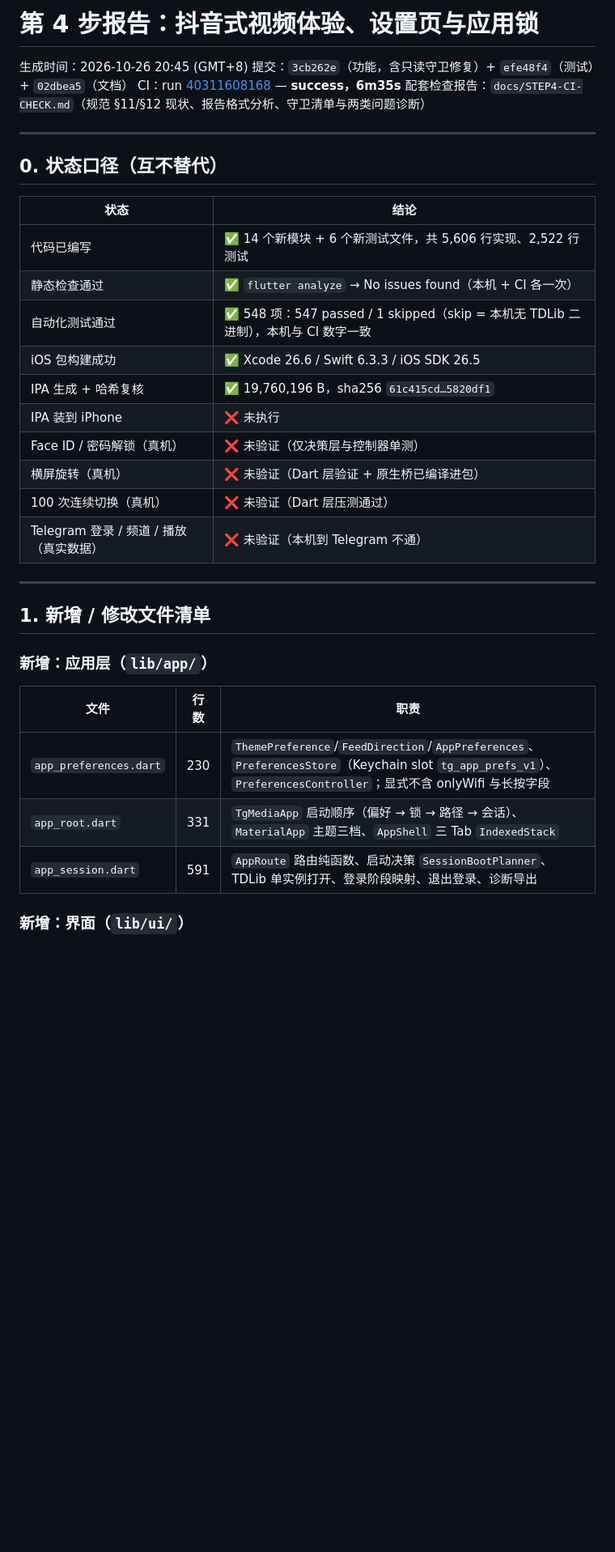
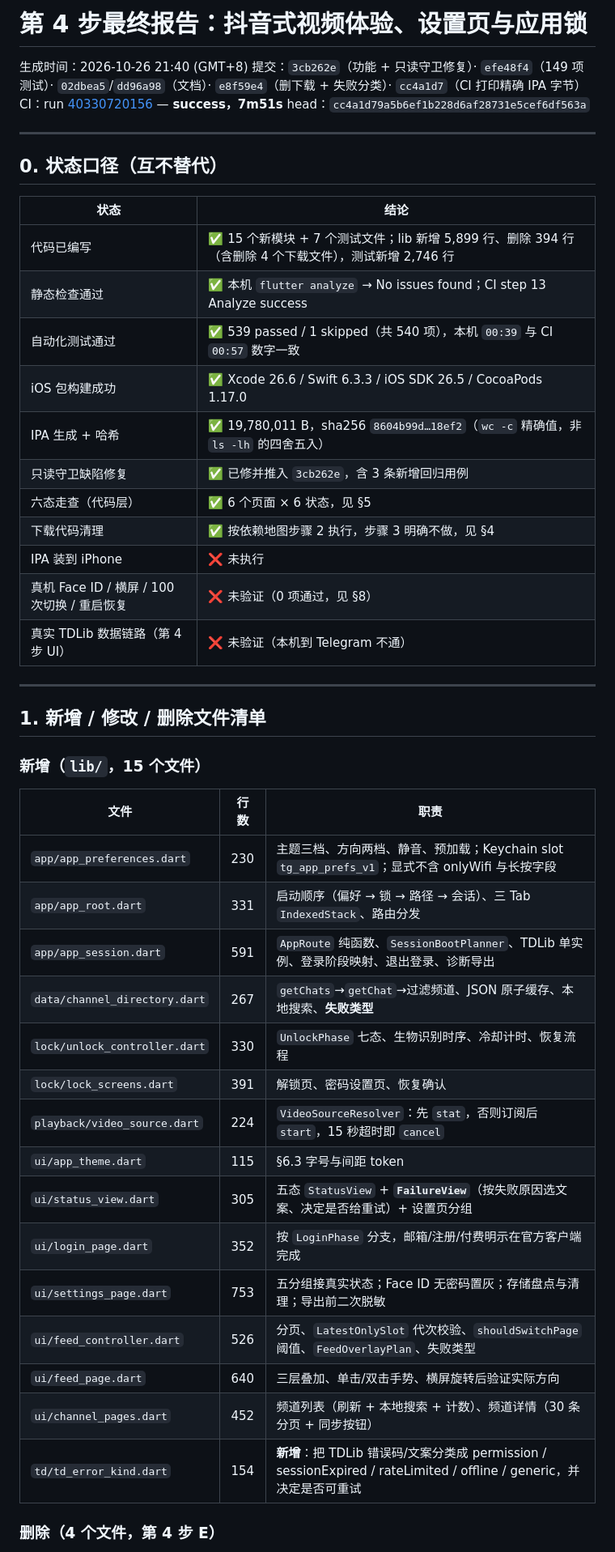
Before and after one commit to 1585365426/tg-media-probe, a Markdown page: docs/STEP4-REPORT.md, the part around one of its changes. Shown at 81% size. Drawn GitHub-style; blank space fills up the shorter version.

```diff
--- a/docs/STEP4-REPORT.md
+++ b/docs/STEP4-REPORT.md
@@ -1,9 +1,9 @@
-# 第 4 步报告：抖音式视频体验、设置页与应用锁
+# 第 4 步最终报告：抖音式视频体验、设置页与应用锁
 
-生成时间：2026-10-26 20:45 (GMT+8)
-提交：`3cb262e`（功能，含只读守卫修复）+ `efe48f4`（测试）+ `02dbea5`（文档）
-CI：run [40311608168](https://github.com/1585365426/tg-media-probe/actions/runs/40311608168) — **success，6m35s**
-配套检查报告：`docs/STEP4-CI-CHECK.md`（规范 §11/§12 现状、报告格式分析、守卫清单与两类问题诊断）
+生成时间：2026-10-26 21:40 (GMT+8)
+提交：`3cb262e`（功能 + 只读守卫修复）· `efe48f4`（149 项测试）· `02dbea5`/`dd96a98`（文档）· `e8f59e4`（删下载 + 失败分类）· `cc4a1d7`（CI 打印精确 IPA 字节）
+CI：run [40330720156](https://github.com/1585365426/tg-media-probe/actions/runs/40330720156) — **success，7m51s**
+head：`cc4a1d79a5b6ef1b228d6af28731e5cef6df563a`
 
 ---
 
@@ -11,28 +11,41 @@ CI：run [40311608168](https://github.com/1585365426/tg-media-probe/actions/runs
 
 | 状态 | 结论 |
 |---|---|
-| 代码已编写 | ✅ 14 个新模块 + 6 个新测试文件，共 5,606 行实现、2,522 行测试 |
-| 静态检查通过 | ✅ `flutter analyze` → No issues found（本机 + CI 各一次） |
-| 自动化测试通过 | ✅ 548 项：547 passed / 1 skipped（skip = 本机无 TDLib 二进制），本机与 CI 数字一致 |
-| iOS 包构建成功 | ✅ Xcode 26.6 / Swift 6.3.3 / iOS SDK 26.5 |
-| IPA 生成 + 哈希复核 | ✅ 19,760,196 B，sha256 `61c415cd…5820df1` |
+| 代码已编写 | ✅ 15 个新模块 + 7 个测试文件；lib 新增 5,899 行、删除 394 行（含删除 4 个下载文件），测试新增 2,746 行 |
+| 静态检查通过 | ✅ 本机 `flutter analyze` → No issues found；CI step 13 Analyze success |
+| 自动化测试通过 | ✅ 539 passed / 1 skipped（共 540 项），本机 `00:39` 与 CI `00:57` 数字一致 |
+| iOS 包构建成功 | ✅ Xcode 26.6 / Swift 6.3.3 / iOS SDK 26.5 / CocoaPods 1.17.0 |
+| IPA 生成 + 哈希 | ✅ 19,780,011 B，sha256 `8604b99d…18ef2`（`wc -c` 精确值，非 `ls -lh` 的四舍五入） |
+| 只读守卫缺陷修复 | ✅ 已修并推入 `3cb262e`，含 3 条新增回归用例 |
+| 六态走查（代码层） | ✅ 6 个页面 × 6 状态，见 §5 |
+| 下载代码清理 | ✅ 按依赖地图步骤 2 执行，步骤 3 明确不做，见 §4 |
 | IPA 装到 iPhone | ❌ 未执行 |
-| Face ID / 密码解锁（真机） | ❌ 未验证（仅决策层与控制器单测） |
-| 横屏旋转（真机） | ❌ 未验证（Dart 层验证 + 原生桥已编译进包） |
-| 100 次连续切换（真机） | ❌ 未验证（Dart 层压测通过） |
-| Telegram 登录 / 频道 / 播放（真实数据） | ❌ 未验证（本机到 Telegram 不通） |
+| 真机 Face ID / 横屏 / 100 次切换 / 重启恢复 | ❌ 未验证（0 项通过，见 §8） |
+| 真实 TDLib 数据链路（第 4 步 UI） | ❌ 未验证（本机到 Telegram 不通） |
 
 ---
 
-## 1. 新增 / 修改文件清单
+## 1. 新增 / 修改 / 删除文件清单
 
-### 新增：应用层（`lib/app/`）
+### 新增（`lib/`，15 个文件）
 
 | 文件 | 行数 | 职责 |
 |---|---|---|
-| `app_preferences.dart` | 230 | `ThemePreference`/`FeedDirection`/`AppPreferences`、`PreferencesStore`（Keychain slot `tg_app_prefs_v1`）、`PreferencesController`；显式不含 onlyWifi 与长按字段 |
-| `app_root.dart` | 331 | `TgMediaApp` 启动顺序（偏好 → 锁 → 路径 → 会话）、`MaterialApp` 主题三档、`AppShell` 三 Tab `IndexedStack` |
-| `app_session.dart` | 591 | `AppRoute` 路由纯函数、启动决策 `SessionBootPlanner`、TDLib 单实例打开、登录阶段映射、退出登录、诊断导出 |
+| `app/app_preferences.dart` | 230 | 主题三档、方向两档、静音、预加载；Keychain slot `tg_app_prefs_v1`；显式不含 onlyWifi 与长按字段 |
+| `app/app_root.dart` | 331 | 启动顺序（偏好 → 锁 → 路径 → 会话）、三 Tab `IndexedStack`、路由分发 |
+| `app/app_session.dart` | 591 | `AppRoute` 纯函数、`SessionBootPlanner`、TDLib 单实例、登录阶段映射、退出登录、诊断导出 |
+| `data/channel_directory.dart` | 267 | `getChats`→`getChat`→过滤频道、JSON 原子缓存、本地搜索、**失败类型** |
+| `lock/unlock_controller.dart` | 330 | `UnlockPhase` 七态、生物识别时序、冷却计时、恢复流程 |
+| `lock/lock_screens.dart` | 391 | 解锁页、密码设置页、恢复确认 |
+| `playback/video_source.dart` | 224 | `VideoSourceResolver`：先 `stat`，否则订阅后 `start`，15 秒超时即 `cancel` |
+| `ui/app_theme.dart` | 115 | §6.3 字号与间距 token |
+| `ui/status_view.dart` | 305 | 五态 `StatusView` + **`FailureView`**（按失败原因选文案、决定是否给重试）+ 设置页分组 |
+| `ui/login_page.dart` | 352 | 按 `LoginPhase` 分支，邮箱/注册/付费明示在官方客户端完成 |
+| `ui/settings_page.dart` | 753 | 五分组接真实状态；Face ID 无密码置灰；存储盘点与清理；导出前二次脱敏 |
+| `ui/feed_controller.dart` | 526 | 分页、`LatestOnlySlot` 代次校验、`shouldSwitchPage` 阈值、`FeedOverlayPlan`、失败类型 |
+| `ui/feed_page.dart` | 640 | 三层叠加、单击/双击手势、横屏旋转后验证实际方向 |
+| `ui/channel_pages.dart` | 452 | 频道列表（刷新 + 本地搜索 + 计数）、频道详情（30 条分页 + 同步按钮） |
+| `td/td_error_kind.dart` | 154 | **新增**：把 TDLib 错误码/文案分类成 permission / sessionExpired / rateLimited / offline / generic，并决定是否可重试 |
 
-### 新增：界面（`lib/ui/`）
+### 删除（4 个文件，第 4 步 E）
 
```
Also changed, not shown: other parts of docs/STEP4-REPORT.md (+155 -116 lines), docs/STEP4-CI-CHECK.md (+2 -0 lines).
